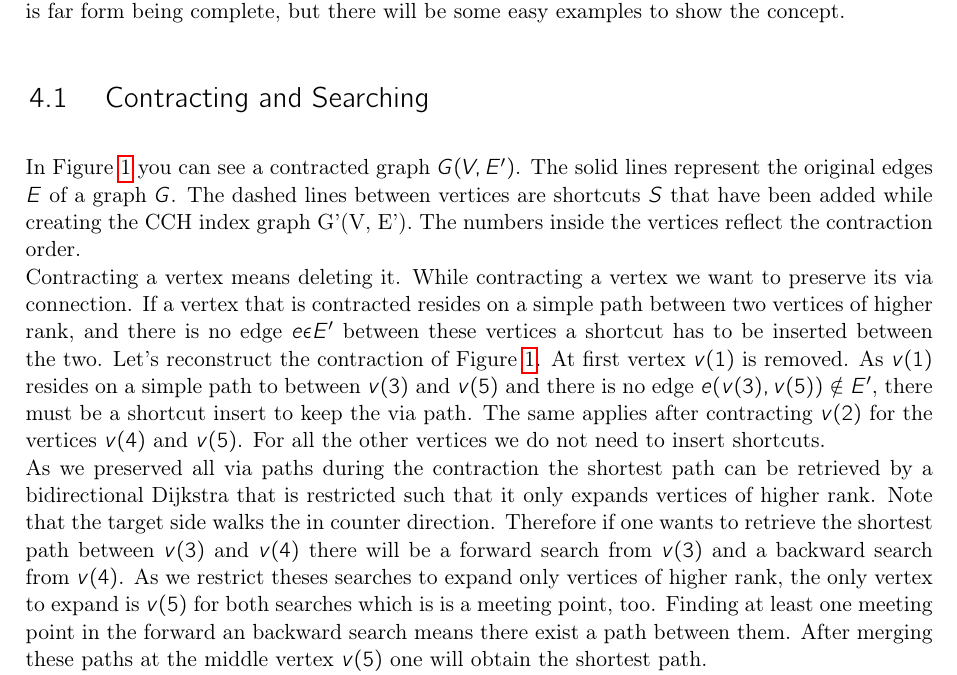
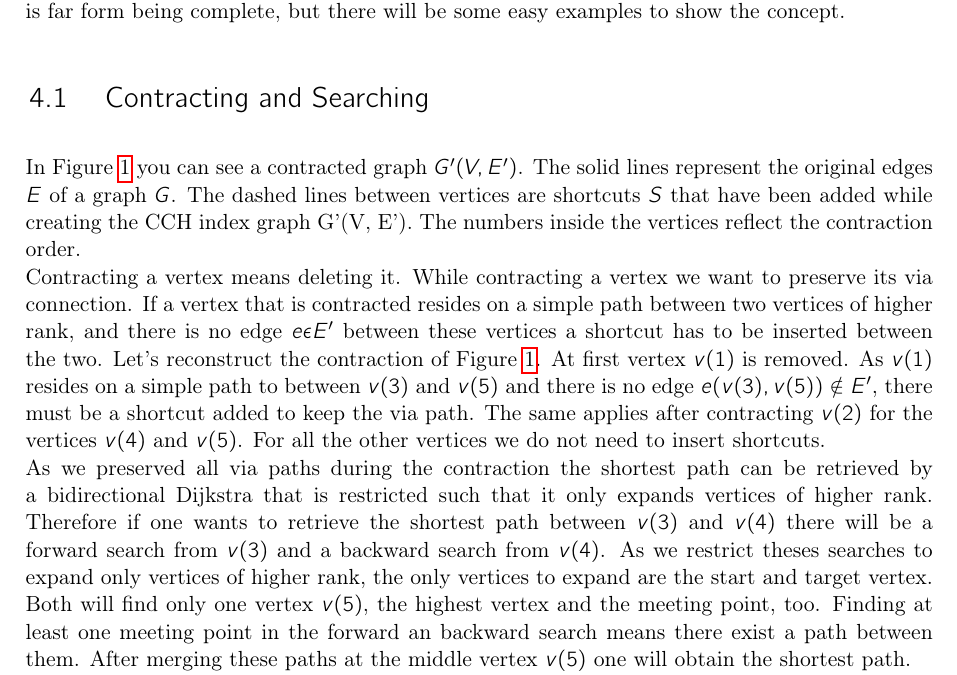
Before and after one commit to MariusHahn/neo4j-shortest-path, a LaTeX thesis (thesis/thesis.tex, which reads thesis/chapters/CustomizableContractionHierarchies.tex): part of page 8 of 18, cut so that both start at the same text. Compiled offline with pdfLaTeX.

Commit message:
refine thesis figures

```diff
--- a/thesis/chapters/CustomizableContractionHierarchies.tex
+++ b/thesis/chapters/CustomizableContractionHierarchies.tex
@@ -12,19 +12,18 @@ It is far form being complete, but there will be some easy examples to show the
     \label{fig:contrating_and_searching}
 \end{figure}
 
-In Figure \ref{fig:contrating_and_searching} you can see a contracted graph $G(V,E')$. The solid lines represent the original edges $E$ of a graph $G$. The dashed lines between vertices are shortcuts $S$ that
+In Figure \ref{fig:contrating_and_searching} you can see a contracted graph $G'(V,E')$. The solid lines represent the original edges $E$ of a graph $G$. The dashed lines between vertices are shortcuts $S$ that
 have been added while creating the CCH index graph G'(V, E'). The numbers inside the vertices reflect the contraction order.
 \\
 Contracting a vertex means deleting it. While contracting a vertex we want to preserve its via connection. If a vertex that is contracted resides on a simple path between two vertices of higher rank,
 and there is no edge $e \epsilon E'$ between these vertices a shortcut has to be inserted between the two.
 Let's reconstruct the contraction of Figure \ref{fig:contrating_and_searching}. At first vertex $v(1)$ is removed. As $v(1)$ resides on a simple path to between $v(3)$ and $v(5)$ and there is no edge $e(v(3), v(5)) \notin E'$,
-there must be a shortcut insert to keep the via path.
+there must be a shortcut added to keep the via path.
 The same applies after contracting $v(2)$ for the vertices $v(4)$ and $v(5)$. For all the other vertices we do not need to insert shortcuts.
 \\
 As we preserved all via paths during the contraction the shortest path can be retrieved by a bidirectional Dijkstra that is restricted such that it only expands vertices of higher rank.
-Note that the target side walks the in counter direction.
 Therefore if one wants to retrieve the shortest path between $v(3)$ and $v(4)$ there will be a forward search from $v(3)$ and a backward search from $v(4)$. As we restrict theses searches to expand only vertices
-of higher rank, the only vertex to expand is $v(5)$ for both searches which is is a meeting point, too. Finding at least one meeting point in the forward an backward search means there exist a path between them.
+of higher rank, the only vertices to expand are the start and target vertex. Both will find only one vertex $v(5)$, the highest vertex and the meeting point, too. Finding at least one meeting point in the forward an backward search means there exist a path between them.
 After merging these paths at the middle vertex $v(5)$ one will obtain the shortest path.
 \\
 For an arbitrary contracted graph is it possible that there are more than one meeting point. As merging two shortest paths will not necessary lead to an other shortest path, one has to merge
```
Also changed, not shown: thesis/thesis.pdf.
